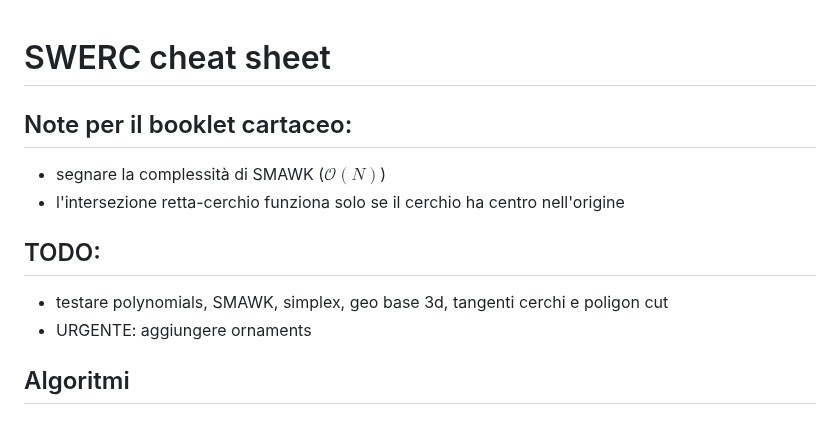
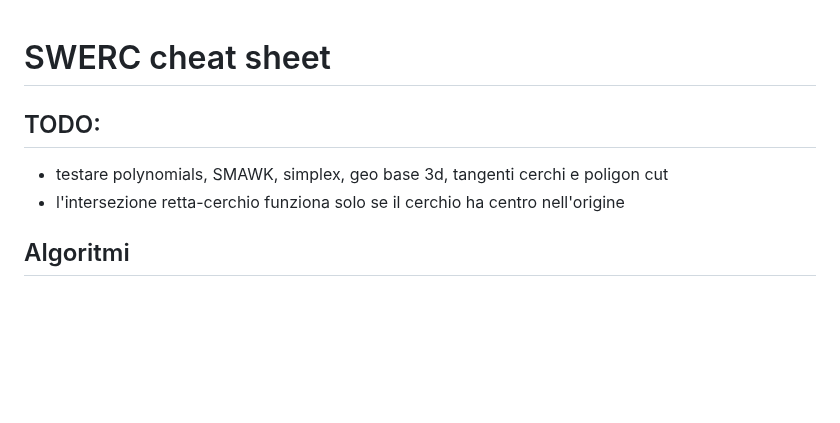
Before and after one commit to unimi-swerc/notebook, a Markdown page: README.md, the part around the change. GitHub-like rendering; blank space fills up the shorter version.

```diff
--- a/README.md
+++ b/README.md
@@ -1,13 +1,9 @@
 # SWERC cheat sheet
-
-## Note per il booklet cartaceo:
-- segnare la complessità di SMAWK ($\mathcal{O}(N)$)
-- l'intersezione retta-cerchio funziona solo se il cerchio ha centro nell'origine
 
 ## TODO:
 
 - testare polynomials, SMAWK, simplex, geo base 3d, tangenti cerchi e poligon cut
-- URGENTE: aggiungere ornaments
+- l'intersezione retta-cerchio funziona solo se il cerchio ha centro nell'origine
 
 ## Algoritmi
 
```
